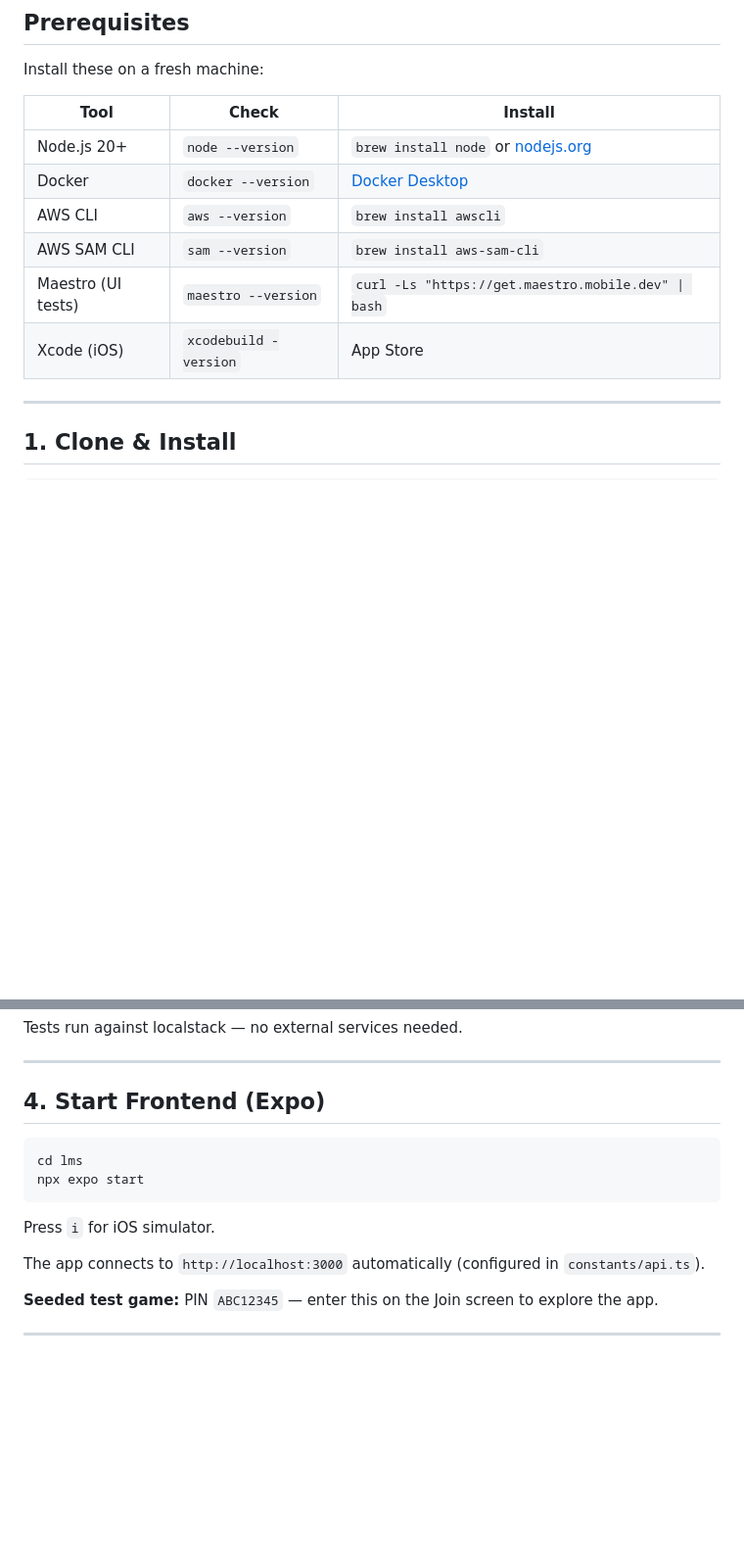
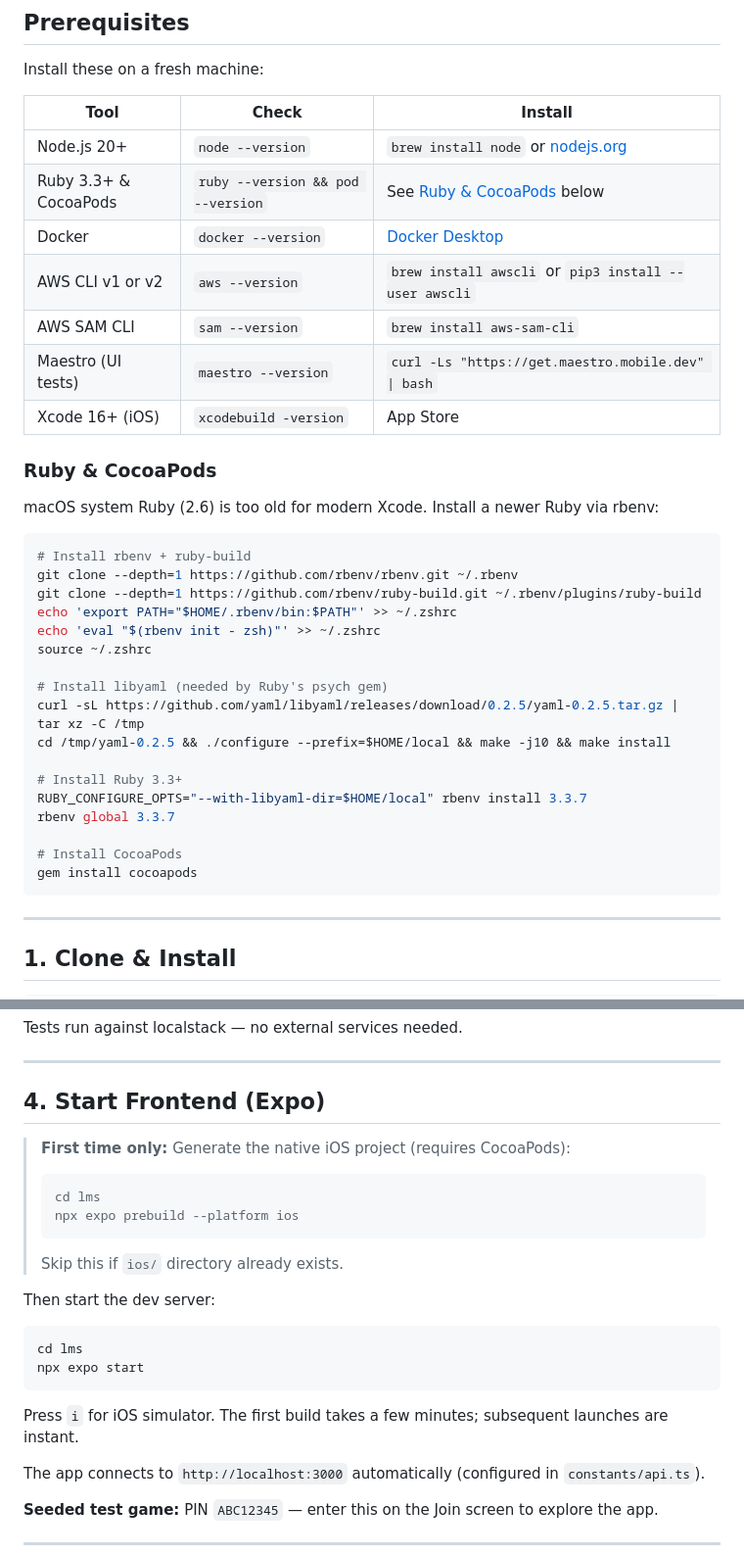
Before and after one commit to jordanwise/lms, a Markdown page: README.md, 2 parts joined by grey strips. Shown at 98% size. Drawn GitHub-style; blank space fills up the shorter version.

````diff
--- a/README.md
+++ b/README.md
@@ -11,11 +11,36 @@ Install these on a fresh machine:
 | Tool | Check | Install |
 |------|-------|---------|
 | Node.js 20+ | `node --version` | `brew install node` or [nodejs.org](https://nodejs.org) |
+| Ruby 3.3+ & CocoaPods | `ruby --version && pod --version` | See [Ruby & CocoaPods](#ruby--cocoapods) below |
 | Docker | `docker --version` | [Docker Desktop](https://docs.docker.com/get-docker/) |
-| AWS CLI | `aws --version` | `brew install awscli` |
+| AWS CLI v1 or v2 | `aws --version` | `brew install awscli` or `pip3 install --user awscli` |
 | AWS SAM CLI | `sam --version` | `brew install aws-sam-cli` |
 | Maestro (UI tests) | `maestro --version` | `curl -Ls "https://get.maestro.mobile.dev" \| bash` |
-| Xcode (iOS) | `xcodebuild -version` | App Store |
+| Xcode 16+ (iOS) | `xcodebuild -version` | App Store |
+
+### Ruby & CocoaPods
+
+macOS system Ruby (2.6) is too old for modern Xcode. Install a newer Ruby via rbenv:
+
+```bash
+# Install rbenv + ruby-build
+git clone --depth=1 https://github.com/rbenv/rbenv.git ~/.rbenv
+git clone --depth=1 https://github.com/rbenv/ruby-build.git ~/.rbenv/plugins/ruby-build
+echo 'export PATH="$HOME/.rbenv/bin:$PATH"' >> ~/.zshrc
+echo 'eval "$(rbenv init - zsh)"' >> ~/.zshrc
+source ~/.zshrc
+
+# Install libyaml (needed by Ruby's psych gem)
+curl -sL https://github.com/yaml/libyaml/releases/download/0.2.5/yaml-0.2.5.tar.gz | tar xz -C /tmp
+cd /tmp/yaml-0.2.5 && ./configure --prefix=$HOME/local && make -j10 && make install
+
+# Install Ruby 3.3+
+RUBY_CONFIGURE_OPTS="--with-libyaml-dir=$HOME/local" rbenv install 3.3.7
+rbenv global 3.3.7
+
+# Install CocoaPods
+gem install cocoapods
+```
 
 ---
 
@@ -73,12 +108,21 @@ Tests run against localstack — no external services needed.
 
 ## 4. Start Frontend (Expo)
 
+> **First time only:** Generate the native iOS project (requires CocoaPods):
+> ```bash
+> cd lms
+> npx expo prebuild --platform ios
+> ```
+> Skip this if `ios/` directory already exists.
+
+Then start the dev server:
+
 ```bash
 cd lms
 npx expo start
 ```
 
-Press `i` for iOS simulator.
+Press `i` for iOS simulator. The first build takes a few minutes; subsequent launches are instant.
 
 The app connects to `http://localhost:3000` automatically (configured in `constants/api.ts`).
 
````
Also changed, not shown: other parts of README.md (+29 -13 lines).
